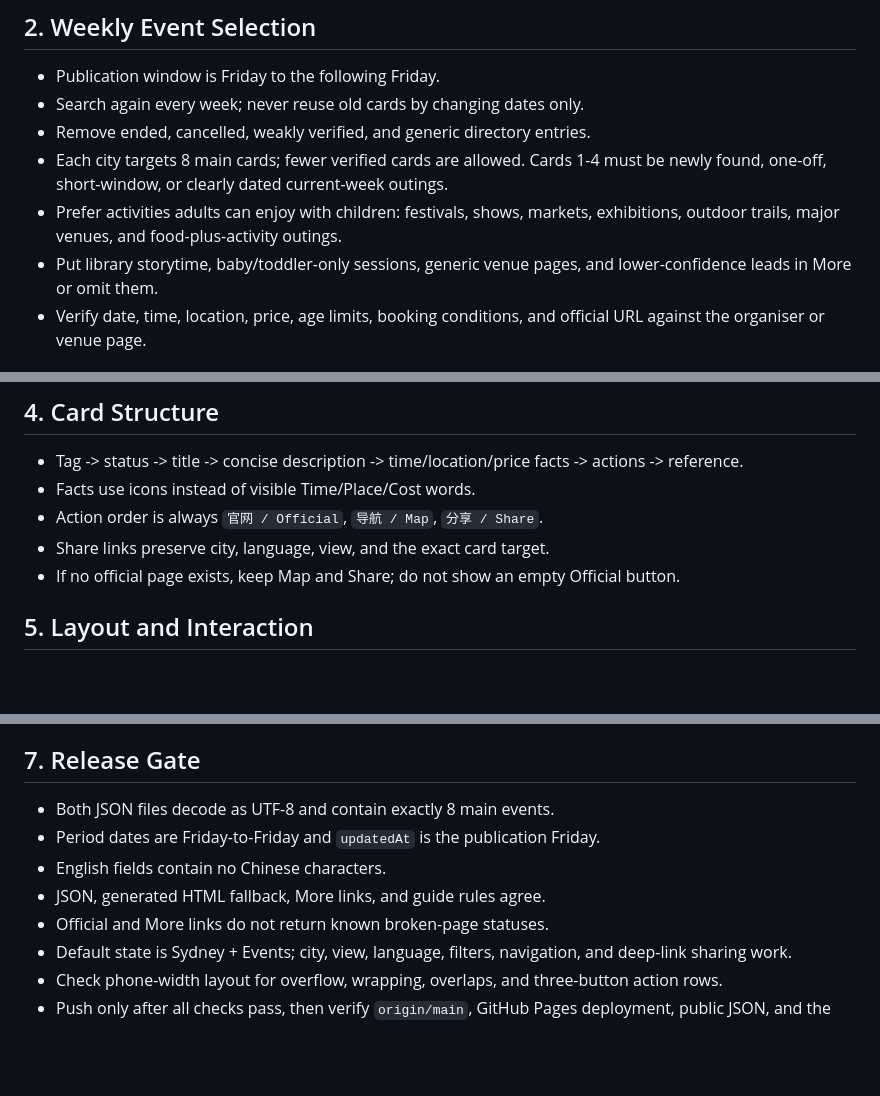
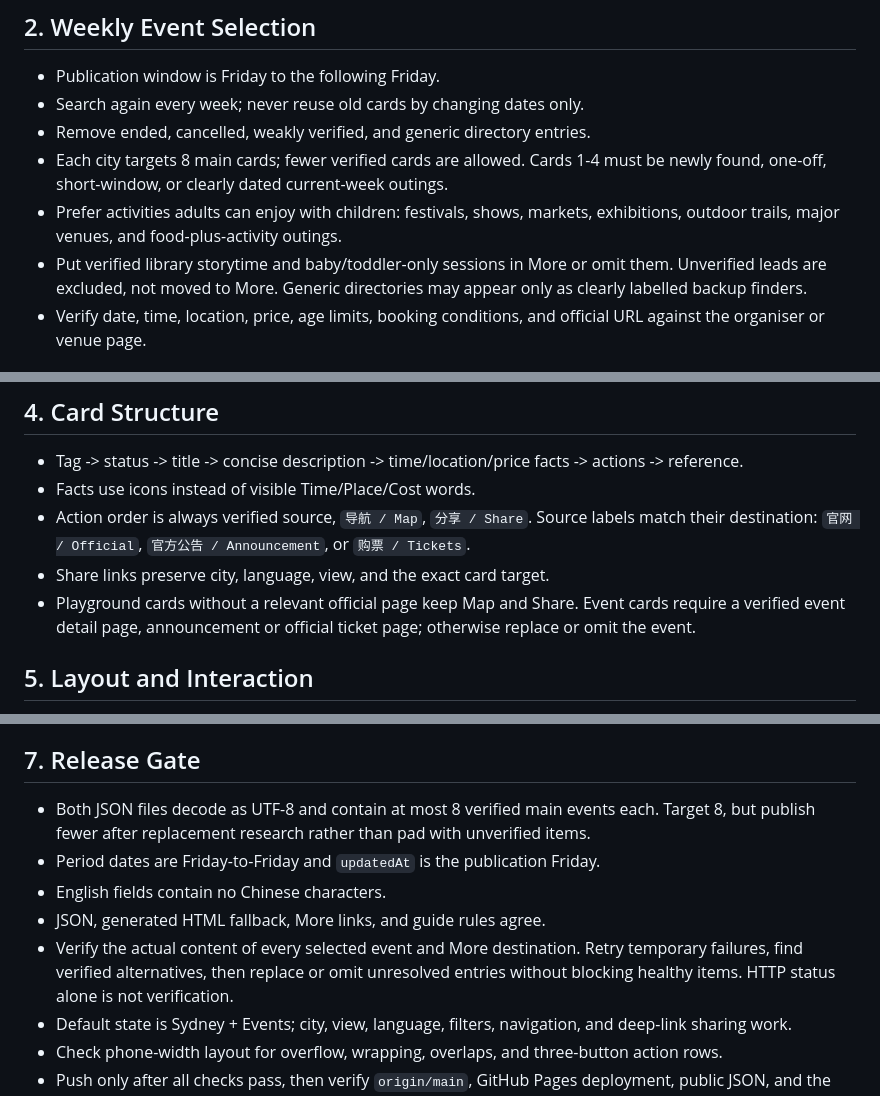
Before and after one commit to Pikatiu27/sconmyway-site, a Markdown page: kids/PUBLIC_RELEASE_CHECKLIST.md, 3 parts joined by grey strips. Drawn GitHub-style; blank space fills up the shorter version.

Commit message:
Align kids release checklist with per-item link recovery

```diff
--- a/kids/PUBLIC_RELEASE_CHECKLIST.md
+++ b/kids/PUBLIC_RELEASE_CHECKLIST.md
@@ -16,7 +16,7 @@ The [Link Publication Policy](LINK_PUBLICATION_POLICY.md) supersedes older fixed
 - Remove ended, cancelled, weakly verified, and generic directory entries.
 - Each city targets 8 main cards; fewer verified cards are allowed. Cards 1-4 must be newly found, one-off, short-window, or clearly dated current-week outings.
 - Prefer activities adults can enjoy with children: festivals, shows, markets, exhibitions, outdoor trails, major venues, and food-plus-activity outings.
-- Put library storytime, baby/toddler-only sessions, generic venue pages, and lower-confidence leads in More or omit them.
+- Put verified library storytime and baby/toddler-only sessions in More or omit them. Unverified leads are excluded, not moved to More. Generic directories may appear only as clearly labelled backup finders.
 - Verify date, time, location, price, age limits, booking conditions, and official URL against the organiser or venue page.
 
 ## 3. Copy Rules
@@ -32,9 +32,9 @@ The [Link Publication Policy](LINK_PUBLICATION_POLICY.md) supersedes older fixed
 
 - Tag -> status -> title -> concise description -> time/location/price facts -> actions -> reference.
 - Facts use icons instead of visible Time/Place/Cost words.
-- Action order is always `官网 / Official`, `导航 / Map`, `分享 / Share`.
+- Action order is always verified source, `导航 / Map`, `分享 / Share`. Source labels match their destination: `官网 / Official`, `官方公告 / Announcement`, or `购票 / Tickets`.
 - Share links preserve city, language, view, and the exact card target.
-- If no official page exists, keep Map and Share; do not show an empty Official button.
+- Playground cards without a relevant official page keep Map and Share. Event cards require a verified event detail page, announcement or official ticket page; otherwise replace or omit the event.
 
 ## 5. Layout and Interaction
 
@@ -58,11 +58,11 @@ The [Link Publication Policy](LINK_PUBLICATION_POLICY.md) supersedes older fixed
 
 ## 7. Release Gate
 
-- Both JSON files decode as UTF-8 and contain exactly 8 main events.
+- Both JSON files decode as UTF-8 and contain at most 8 verified main events each. Target 8, but publish fewer after replacement research rather than pad with unverified items.
 - Period dates are Friday-to-Friday and `updatedAt` is the publication Friday.
 - English fields contain no Chinese characters.
 - JSON, generated HTML fallback, More links, and guide rules agree.
-- Official and More links do not return known broken-page statuses.
+- Verify the actual content of every selected event and More destination. Retry temporary failures, find verified alternatives, then replace or omit unresolved entries without blocking healthy items. HTTP status alone is not verification.
 - Default state is Sydney + Events; city, view, language, filters, navigation, and deep-link sharing work.
 - Check phone-width layout for overflow, wrapping, overlaps, and three-button action rows.
 - Push only after all checks pass, then verify `origin/main`, GitHub Pages deployment, public JSON, and the public page separately.
```
Also changed, not shown: kids/KIDS_AUTOMATION_PROMPTS.md (+3 -3 lines).
